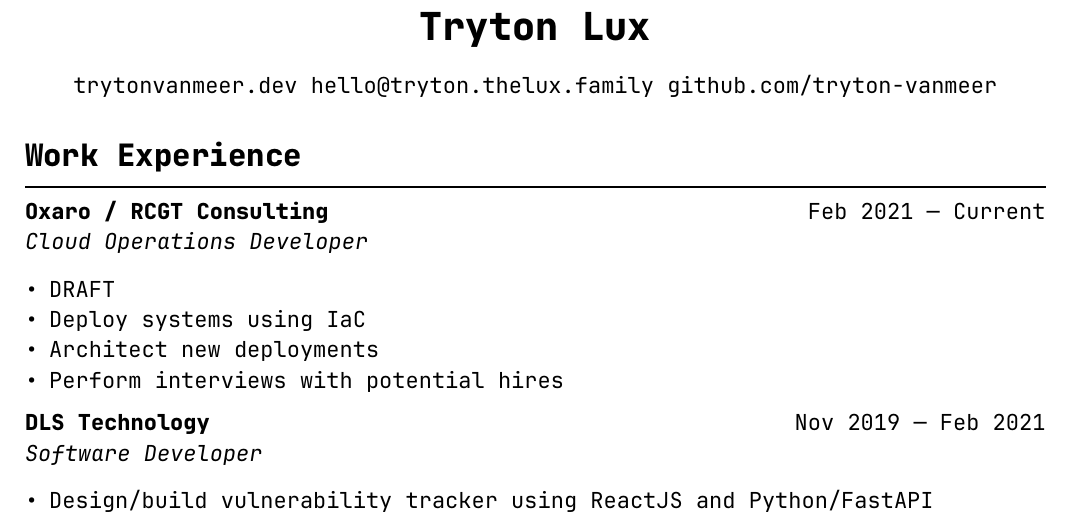
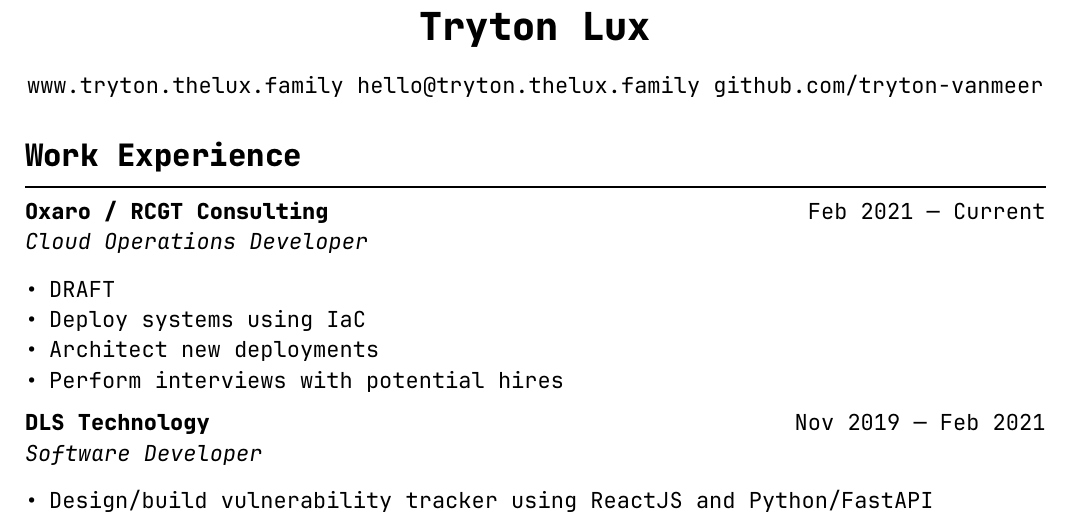
Before and after one commit to tryton-vanmeer/Resume, a Typst document (resume.typ): part of the page, cut so that both start at the same text. Compiled offline with Typst 0.15.

Commit message:
update website link.

```diff
--- a/resume.typ
+++ b/resume.typ
@@ -2,7 +2,7 @@
 
 #show: cv.with(
   name: "Tryton Lux",
-  website: "trytonvanmeer.dev",
+  website: "www.tryton.thelux.family",
   email: "hello@tryton.thelux.family",
   github: "tryton-vanmeer"
 )
```
